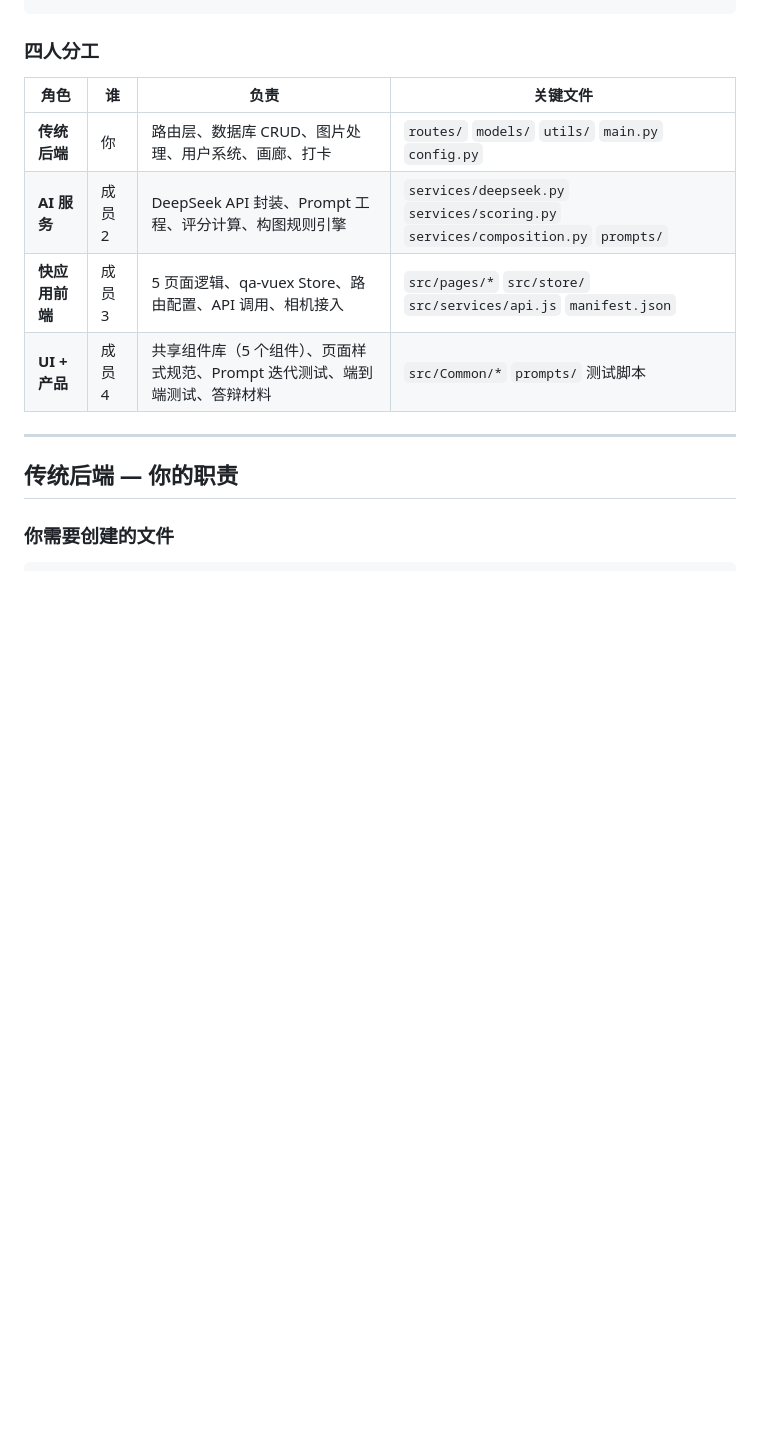
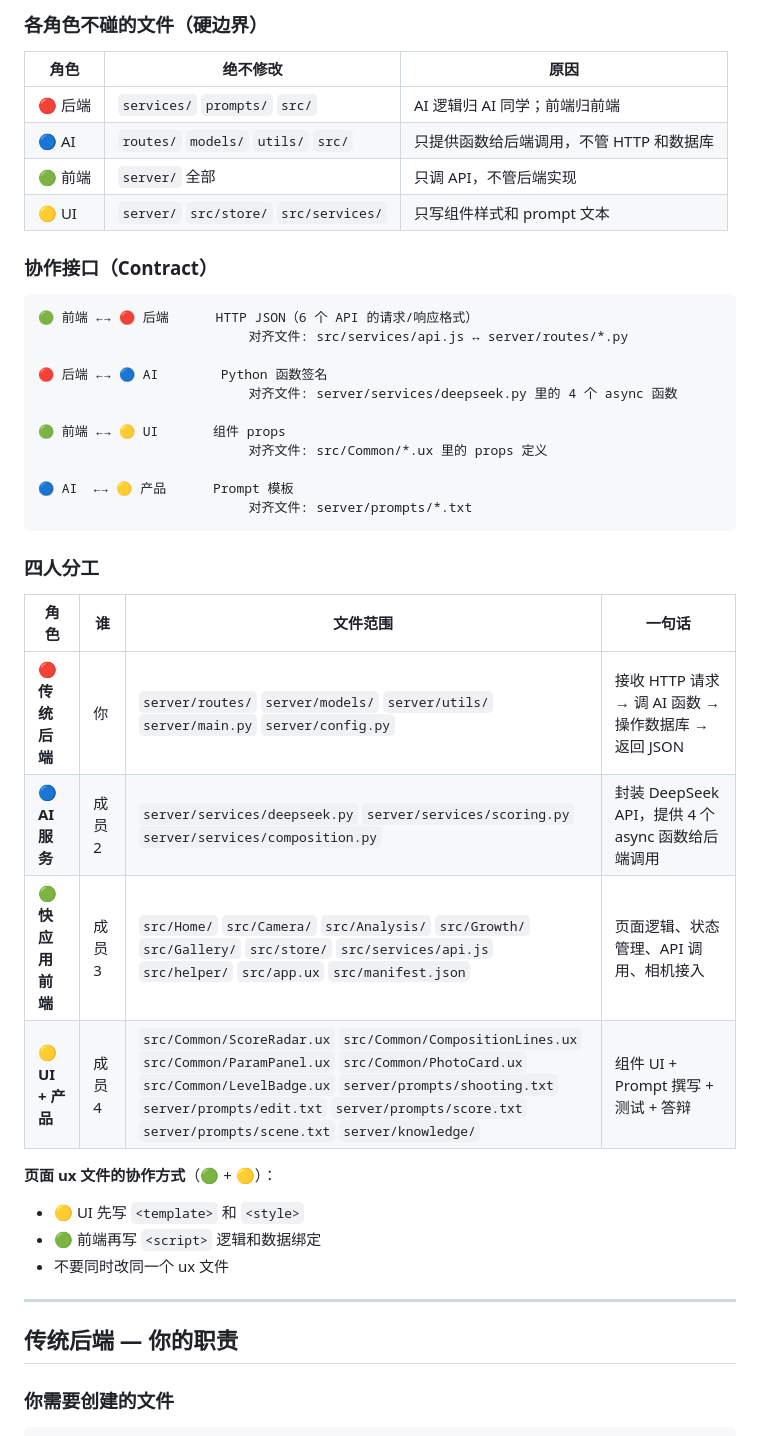
Before and after one commit to Tedd-Chew/Photography-Partner, a Markdown page: ARCHITECTURE.md, the part around one of its changes. Drawn GitHub-style; blank space fills up the shorter version.

````diff
--- a/ARCHITECTURE.md
+++ b/ARCHITECTURE.md
@@ -1159,13 +1217,41 @@ if __name__ == "__main__":
+### 各角色不碰的文件（硬边界）
+
+| 角色 | 绝不修改 | 原因 |
+|------|---------|------|
+| 🔴 后端 | `services/` `prompts/` `src/` | AI 逻辑归 AI 同学；前端归前端 |
+| 🔵 AI | `routes/` `models/` `utils/` `src/` | 只提供函数给后端调用，不管 HTTP 和数据库 |
+| 🟢 前端 | `server/` 全部 | 只调 API，不管后端实现 |
+| 🟡 UI | `server/` `src/store/` `src/services/` | 只写组件样式和 prompt 文本 |
+
+### 协作接口（Contract）
+
+```
+🟢 前端 ←→ 🔴 后端      HTTP JSON（6 个 API 的请求/响应格式）
+                           对齐文件: src/services/api.js ↔ server/routes/*.py
+
+🔴 后端 ←→ 🔵 AI        Python 函数签名
+                           对齐文件: server/services/deepseek.py 里的 4 个 async 函数
+
+🟢 前端 ←→ 🟡 UI       组件 props
+                           对齐文件: src/Common/*.ux 里的 props 定义
+
+🔵 AI  ←→ 🟡 产品      Prompt 模板
+                           对齐文件: server/prompts/*.txt
 ```
 
 ### 四人分工
 
-| 角色 | 谁 | 负责 | 关键文件 |
-|------|-----|------|----------|
-| **传统后端** | 你 | 路由层、数据库 CRUD、图片处理、用户系统、画廊、打卡 | `routes/` `models/` `utils/` `main.py` `config.py` |
-| **AI 服务** | 成员 2 | DeepSeek API 封装、Prompt 工程、评分计算、构图规则引擎 | `services/deepseek.py` `services/scoring.py` `services/composition.py` `prompts/` |
-| **快应用前端** | 成员 3 | 5 页面逻辑、qa-vuex Store、路由配置、API 调用、相机接入 | `src/pages/*` `src/store/` `src/services/api.js` `manifest.json` |
-| **UI + 产品** | 成员 4 | 共享组件库（5 个组件）、页面样式规范、Prompt 迭代测试、端到端测试、答辩材料 | `src/Common/*` `prompts/` 测试脚本 |
+| 角色 | 谁 | 文件范围 | 一句话 |
+|------|-----|----------|--------|
+| 🔴 **传统后端** | 你 | `server/routes/` `server/models/` `server/utils/` `server/main.py` `server/config.py` | 接收 HTTP 请求 → 调 AI 函数 → 操作数据库 → 返回 JSON |
+| 🔵 **AI 服务** | 成员 2 | `server/services/deepseek.py` `server/services/scoring.py` `server/services/composition.py` | 封装 DeepSeek API，提供 4 个 async 函数给后端调用 |
+| 🟢 **快应用前端** | 成员 3 | `src/Home/` `src/Camera/` `src/Analysis/` `src/Growth/` `src/Gallery/` `src/store/` `src/services/api.js` `src/helper/` `src/app.ux` `src/manifest.json` | 页面逻辑、状态管理、API 调用、相机接入 |
+| 🟡 **UI + 产品** | 成员 4 | `src/Common/ScoreRadar.ux` `src/Common/CompositionLines.ux` `src/Common/ParamPanel.ux` `src/Common/PhotoCard.ux` `src/Common/LevelBadge.ux` `server/prompts/shooting.txt` `server/prompts/edit.txt` `server/prompts/score.txt` `server/prompts/scene.txt` `server/knowledge/` | 组件 UI + Prompt 撰写 + 测试 + 答辩 |
+
+**页面 ux 文件的协作方式**（🟢 + 🟡）：
+- 🟡 UI 先写 `<template>` 和 `<style>`
+- 🟢 前端再写 `<script>` 逻辑和数据绑定
+- 不要同时改同一个 ux 文件
 
 ---
 
````
Also changed, not shown: other parts of ARCHITECTURE.md (+90 -32 lines).
